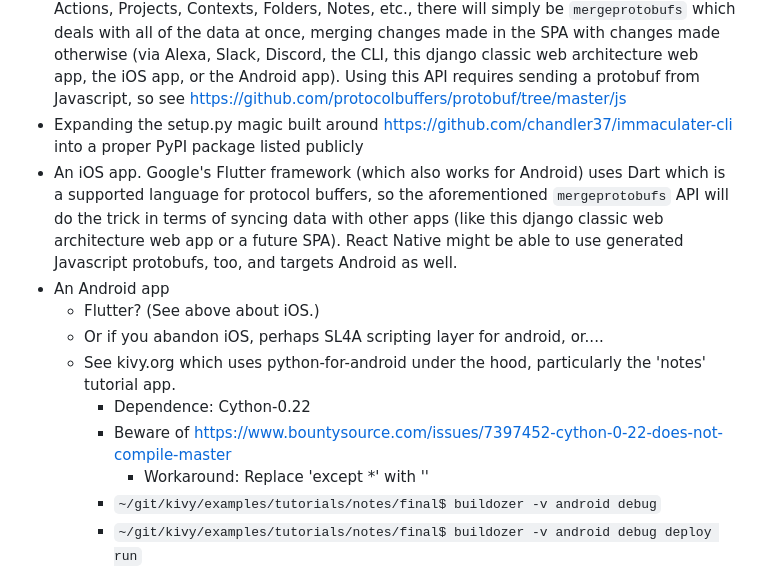
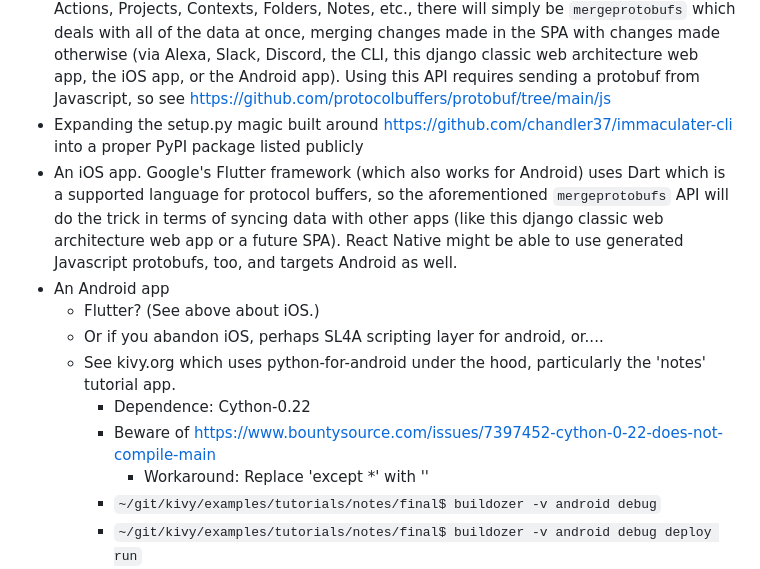
Before and after one commit to lisagorewitdecker/immaculate-LGD, a Markdown page: README.md, the part around the change printed below. Rendered like a GitHub page.

```diff
--- a/README.md
+++ b/README.md
@@ -411,7 +411,7 @@ Wouldn't it be nice if we had the following:
   changes made otherwise (via Alexa, Slack, Discord, the CLI, this django
   classic web architecture web app, the iOS app, or the Android app). Using
   this API requires sending a protobuf from Javascript, so see
-  https://github.com/protocolbuffers/protobuf/tree/master/js
+  https://github.com/protocolbuffers/protobuf/tree/main/js
 - Expanding the setup.py magic built around <https://github.com/chandler37/immaculater-cli>
    into a proper PyPI package listed publicly
 - An iOS app. Google's Flutter framework (which also works for Android) uses
@@ -426,7 +426,7 @@ Wouldn't it be nice if we had the following:
     - See kivy.org which uses python-for-android under the hood, particularly the
       'notes' tutorial app.
         - Dependence: Cython-0.22
-        - Beware of https://www.bountysource.com/issues/7397452-cython-0-22-does-not-compile-master
+        - Beware of https://www.bountysource.com/issues/7397452-cython-0-22-does-not-compile-main
             - Workaround: Replace 'except *' with ''
         - `~/git/kivy/examples/tutorials/notes/final$ buildozer -v android debug`
         - `~/git/kivy/examples/tutorials/notes/final$ buildozer -v android debug deploy run`
```
Also changed, not shown: other parts of README.md (+16 -16 lines).
